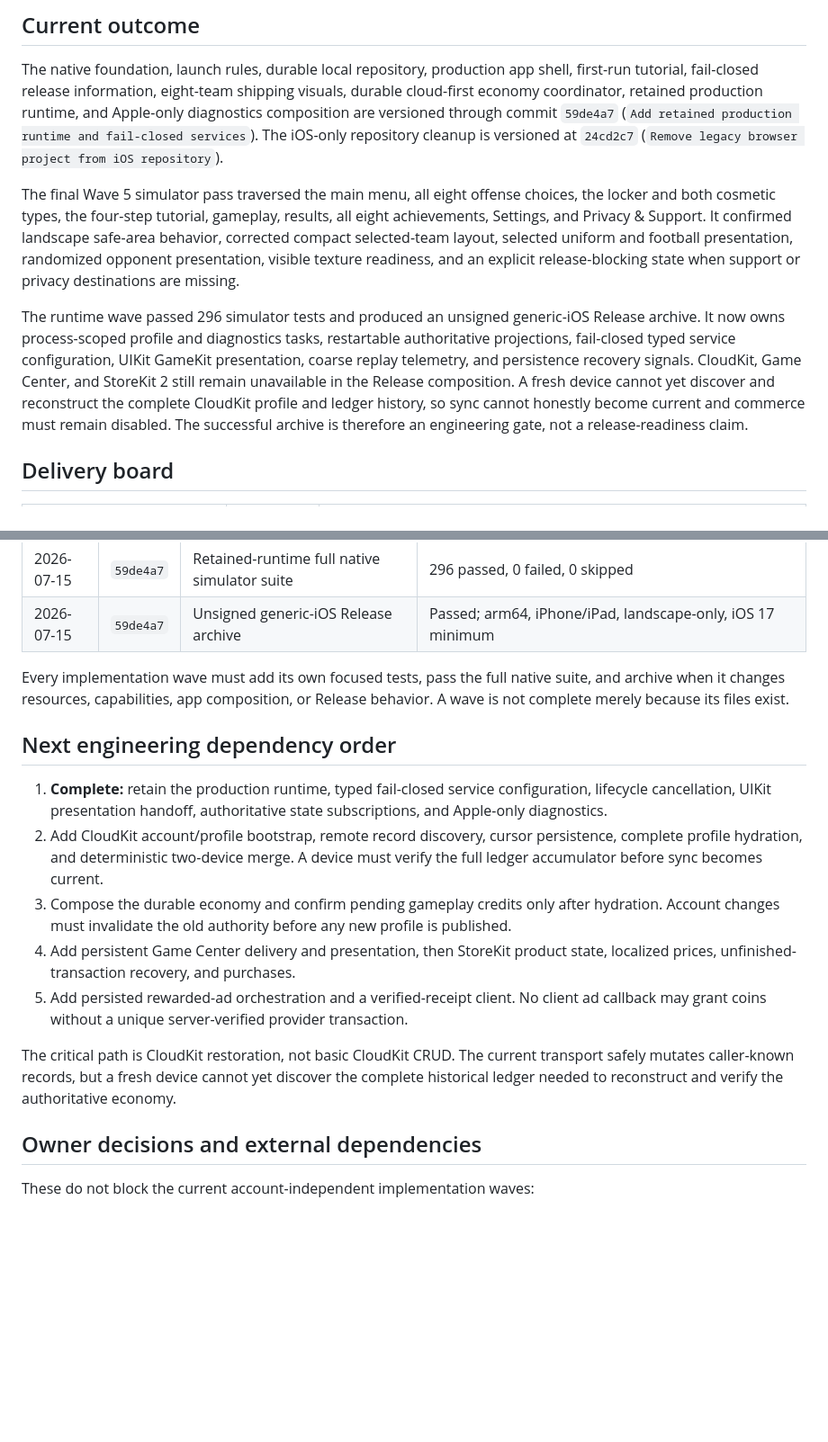
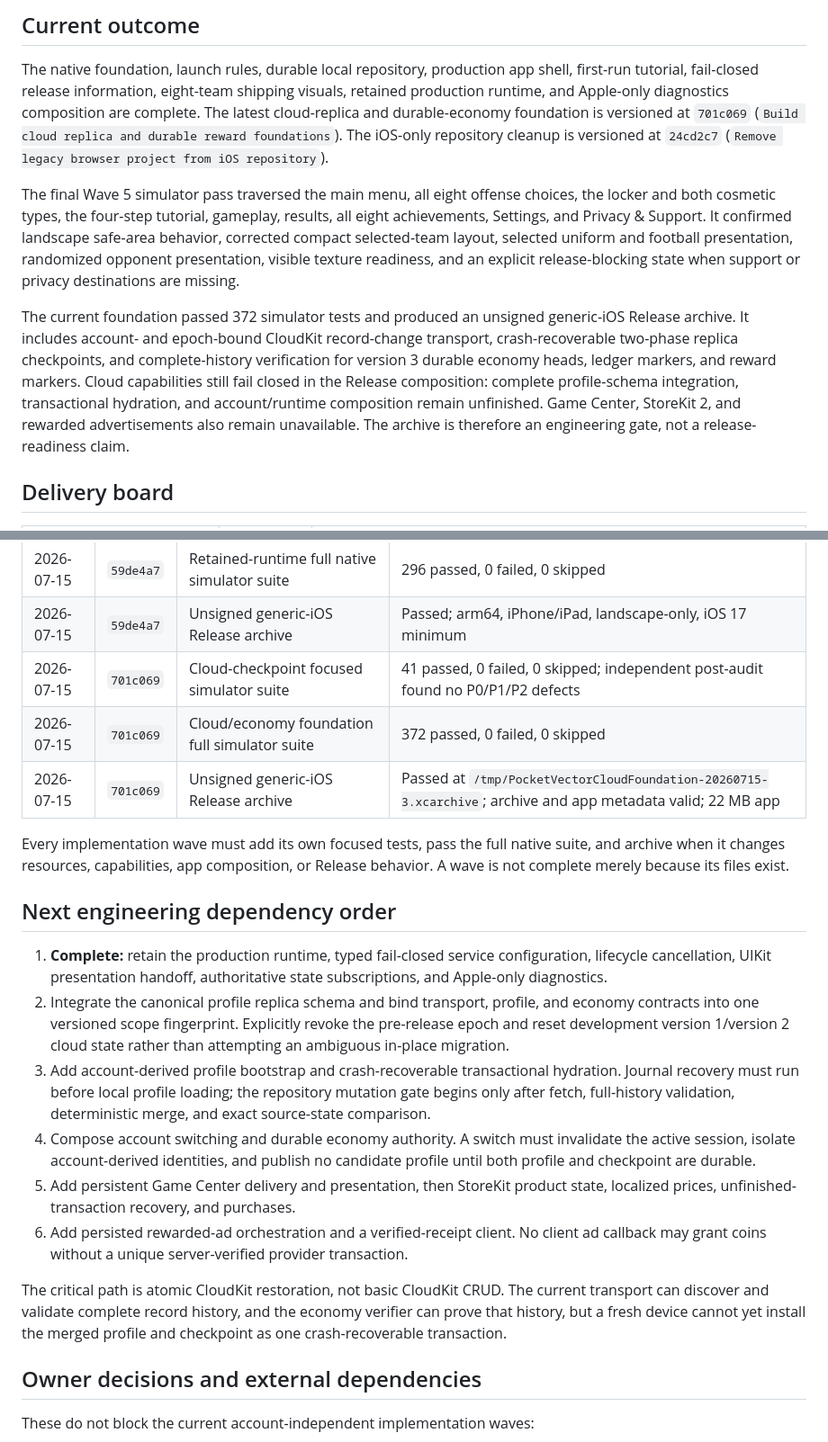
Before and after one commit to moojin-park/QB-Zone, a Markdown page: docs/production-release-status.md, 2 parts joined by grey strips. Shown at 90% size. Rendered like a GitHub page; blank space fills up the shorter version.

```diff
--- a/docs/production-release-status.md
+++ b/docs/production-release-status.md
@@ -11,11 +11,11 @@ tracks execution, evidence, dependencies, and owner decisions.
 
 The native foundation, launch rules, durable local repository, production app
 shell, first-run tutorial, fail-closed release information, eight-team shipping
-visuals, durable cloud-first economy coordinator, retained production runtime,
-and Apple-only diagnostics composition are versioned through commit `59de4a7`
-(`Add retained production runtime and fail-closed services`). The iOS-only
-repository cleanup is versioned at `24cd2c7` (`Remove legacy browser project
-from iOS repository`).
+visuals, retained production runtime, and Apple-only diagnostics composition
+are complete. The latest cloud-replica and durable-economy foundation is
+versioned at `701c069` (`Build cloud replica and durable reward foundations`).
+The iOS-only repository cleanup is versioned at `24cd2c7` (`Remove legacy
+browser project from iOS repository`).
 
 The final Wave 5 simulator pass traversed the main menu, all eight offense
 choices, the locker and both cosmetic types, the four-step tutorial, gameplay,
@@ -25,15 +25,15 @@ uniform and football presentation, randomized opponent presentation, visible
 texture readiness, and an explicit release-blocking state when support or
 privacy destinations are missing.
 
-The runtime wave passed 296 simulator tests and produced an unsigned generic-iOS
-Release archive. It now owns process-scoped profile and diagnostics tasks,
-restartable authoritative projections, fail-closed typed service configuration,
-UIKit GameKit presentation, coarse replay telemetry, and persistence recovery
-signals. CloudKit, Game Center, and StoreKit 2 still remain unavailable in the
-Release composition. A fresh device cannot yet discover and reconstruct the
-complete CloudKit profile and ledger history, so sync cannot honestly become
-current and commerce must remain disabled. The successful archive is therefore
-an engineering gate, not a release-readiness claim.
+The current foundation passed 372 simulator tests and produced an unsigned
+generic-iOS Release archive. It includes account- and epoch-bound CloudKit
+record-change transport, crash-recoverable two-phase replica checkpoints, and
+complete-history verification for version 3 durable economy heads, ledger
+markers, and reward markers. Cloud capabilities still fail closed in the
+Release composition: complete profile-schema integration, transactional
+hydration, and account/runtime composition remain unfinished. Game Center,
+StoreKit 2, and rewarded advertisements also remain unavailable. The archive is
+therefore an engineering gate, not a release-readiness claim.
 
 ## Delivery board
 
@@ -91,6 +91,9 @@ or runtime ownership boundaries.
 | 2026-07-15 | `59de4a7` | Runtime, config, diagnostics, and UIKit focused gates | 99 passed, 0 failed, 0 skipped across four focused bundles     |
 | 2026-07-15 | `59de4a7` | Retained-runtime full native simulator suite      | 296 passed, 0 failed, 0 skipped                                |
 | 2026-07-15 | `59de4a7` | Unsigned generic-iOS Release archive              | Passed; arm64, iPhone/iPad, landscape-only, iOS 17 minimum     |
+| 2026-07-15 | `701c069` | Cloud-checkpoint focused simulator suite          | 41 passed, 0 failed, 0 skipped; independent post-audit found no P0/P1/P2 defects |
+| 2026-07-15 | `701c069` | Cloud/economy foundation full simulator suite     | 372 passed, 0 failed, 0 skipped                                |
+| 2026-07-15 | `701c069` | Unsigned generic-iOS Release archive              | Passed at `/tmp/PocketVectorCloudFoundation-20260715-3.xcarchive`; archive and app metadata valid; 22 MB app |
 
 Every implementation wave must add its own focused tests, pass the full native
 suite, and archive when it changes resources, capabilities, app composition, or
@@ -101,22 +104,27 @@ Release behavior. A wave is not complete merely because its files exist.
 1. **Complete:** retain the production runtime, typed fail-closed service
    configuration, lifecycle cancellation, UIKit presentation handoff,
    authoritative state subscriptions, and Apple-only diagnostics.
-2. Add CloudKit account/profile bootstrap, remote record discovery, cursor
-   persistence, complete profile hydration, and deterministic two-device merge.
-   A device must verify the full ledger accumulator before sync becomes current.
-3. Compose the durable economy and confirm pending gameplay credits only after
-   hydration. Account changes must invalidate the old authority before any new
-   profile is published.
-4. Add persistent Game Center delivery and presentation, then StoreKit product
+2. Integrate the canonical profile replica schema and bind transport, profile,
+   and economy contracts into one versioned scope fingerprint. Explicitly
+   revoke the pre-release epoch and reset development version 1/version 2 cloud
+   state rather than attempting an ambiguous in-place migration.
+3. Add account-derived profile bootstrap and crash-recoverable transactional
+   hydration. Journal recovery must run before local profile loading; the
+   repository mutation gate begins only after fetch, full-history validation,
+   deterministic merge, and exact source-state comparison.
+4. Compose account switching and durable economy authority. A switch must
+   invalidate the active session, isolate account-derived identities, and
+   publish no candidate profile until both profile and checkpoint are durable.
+5. Add persistent Game Center delivery and presentation, then StoreKit product
    state, localized prices, unfinished-transaction recovery, and purchases.
-5. Add persisted rewarded-ad orchestration and a verified-receipt client. No
+6. Add persisted rewarded-ad orchestration and a verified-receipt client. No
    client ad callback may grant coins without a unique server-verified provider
    transaction.
 
-The critical path is CloudKit restoration, not basic CloudKit CRUD. The current
-transport safely mutates caller-known records, but a fresh device cannot yet
-discover the complete historical ledger needed to reconstruct and verify the
-authoritative economy.
+The critical path is atomic CloudKit restoration, not basic CloudKit CRUD. The
+current transport can discover and validate complete record history, and the
+economy verifier can prove that history, but a fresh device cannot yet install
+the merged profile and checkpoint as one crash-recoverable transaction.
 
 ## Owner decisions and external dependencies
 
```
Also changed, not shown: other parts of docs/production-release-status.md (+4 -4 lines), docs/production-architecture.md (+54 -1 lines).
